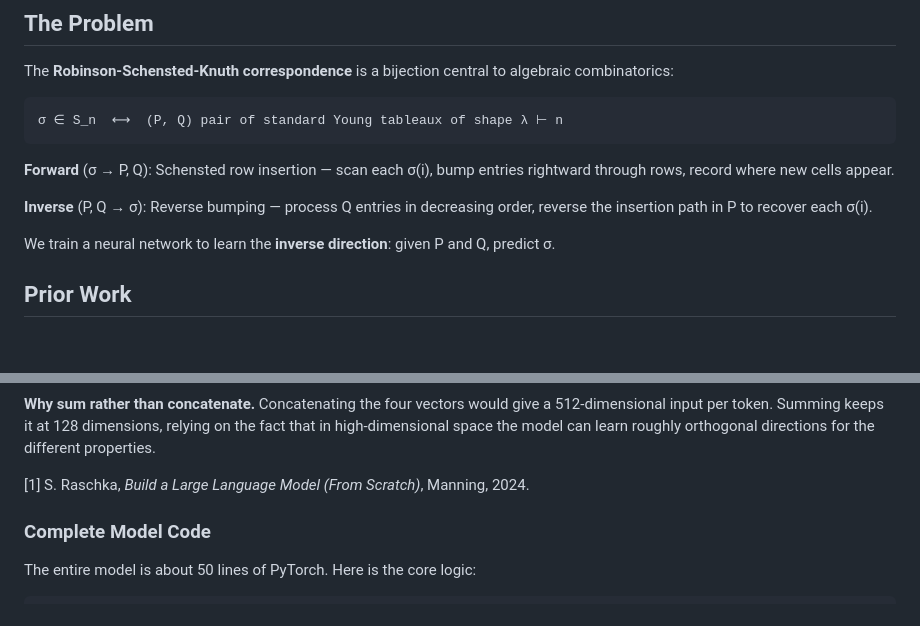
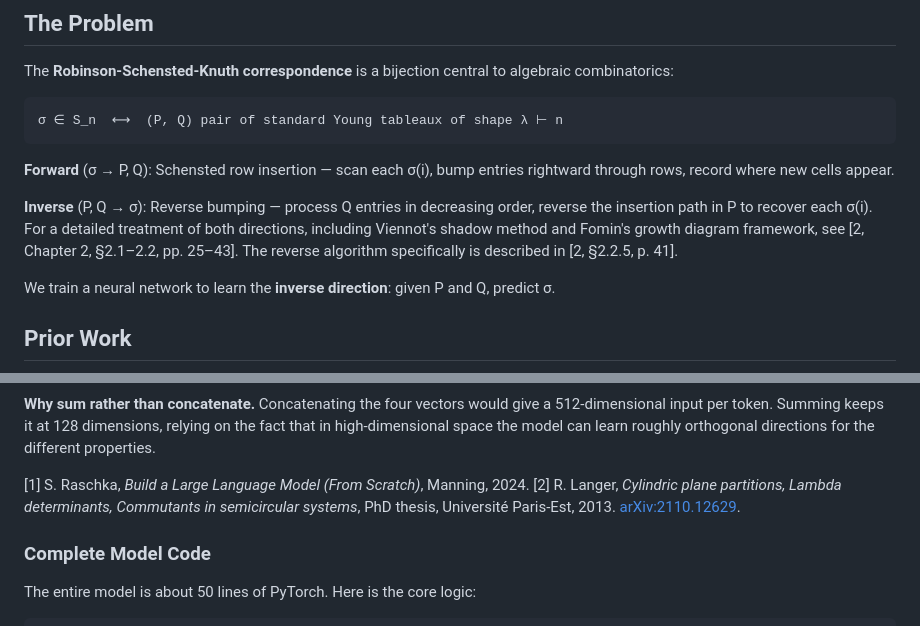
Before and after one commit to RaggedR/rsk-transformer, a Markdown page: SUMMARY.md, 2 parts joined by grey strips. GitHub-like rendering; blank space fills up the shorter version.

```diff
--- a/SUMMARY.md
+++ b/SUMMARY.md
@@ -10,7 +10,7 @@ The **Robinson-Schensted-Knuth correspondence** is a bijection central to algebr
 
 **Forward** (σ → P, Q): Schensted row insertion — scan each σ(i), bump entries rightward through rows, record where new cells appear.
 
-**Inverse** (P, Q → σ): Reverse bumping — process Q entries in decreasing order, reverse the insertion path in P to recover each σ(i).
+**Inverse** (P, Q → σ): Reverse bumping — process Q entries in decreasing order, reverse the insertion path in P to recover each σ(i). For a detailed treatment of both directions, including Viennot's shadow method and Fomin's growth diagram framework, see [2, Chapter 2, §2.1–2.2, pp. 25–43]. The reverse algorithm specifically is described in [2, §2.2.5, p. 41].
 
 We train a neural network to learn the **inverse direction**: given P and Q, predict σ.
 
@@ -99,6 +99,7 @@ The difference: GPT processes a 1D sequence of words, so one positional embeddin
 **Why sum rather than concatenate.** Concatenating the four vectors would give a 512-dimensional input per token. Summing keeps it at 128 dimensions, relying on the fact that in high-dimensional space the model can learn roughly orthogonal directions for the different properties.
 
 [1] S. Raschka, *Build a Large Language Model (From Scratch)*, Manning, 2024.
+[2] R. Langer, *Cylindric plane partitions, Lambda determinants, Commutants in semicircular systems*, PhD thesis, Université Paris-Est, 2013. [arXiv:2110.12629](https://arxiv.org/abs/2110.12629).
 
 ### Complete Model Code
 
```
Also changed, not shown: README.md (+3 -3 lines).
